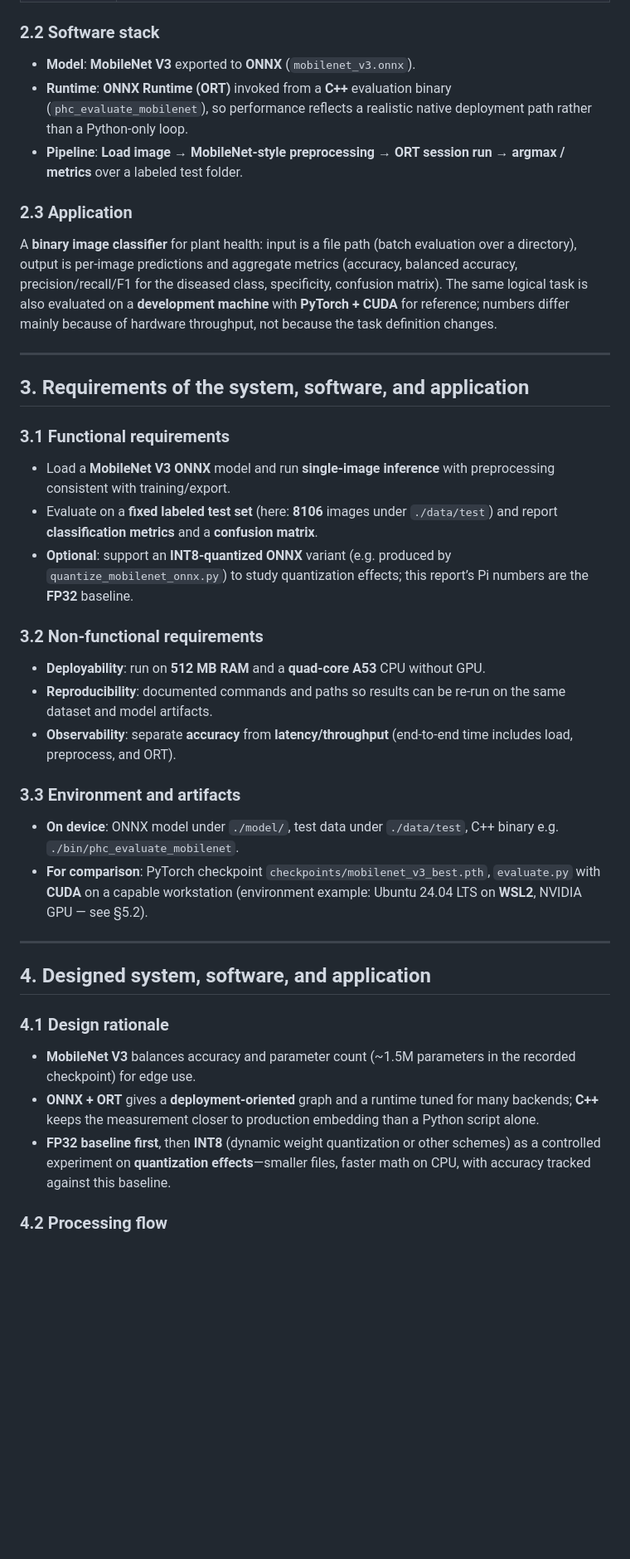
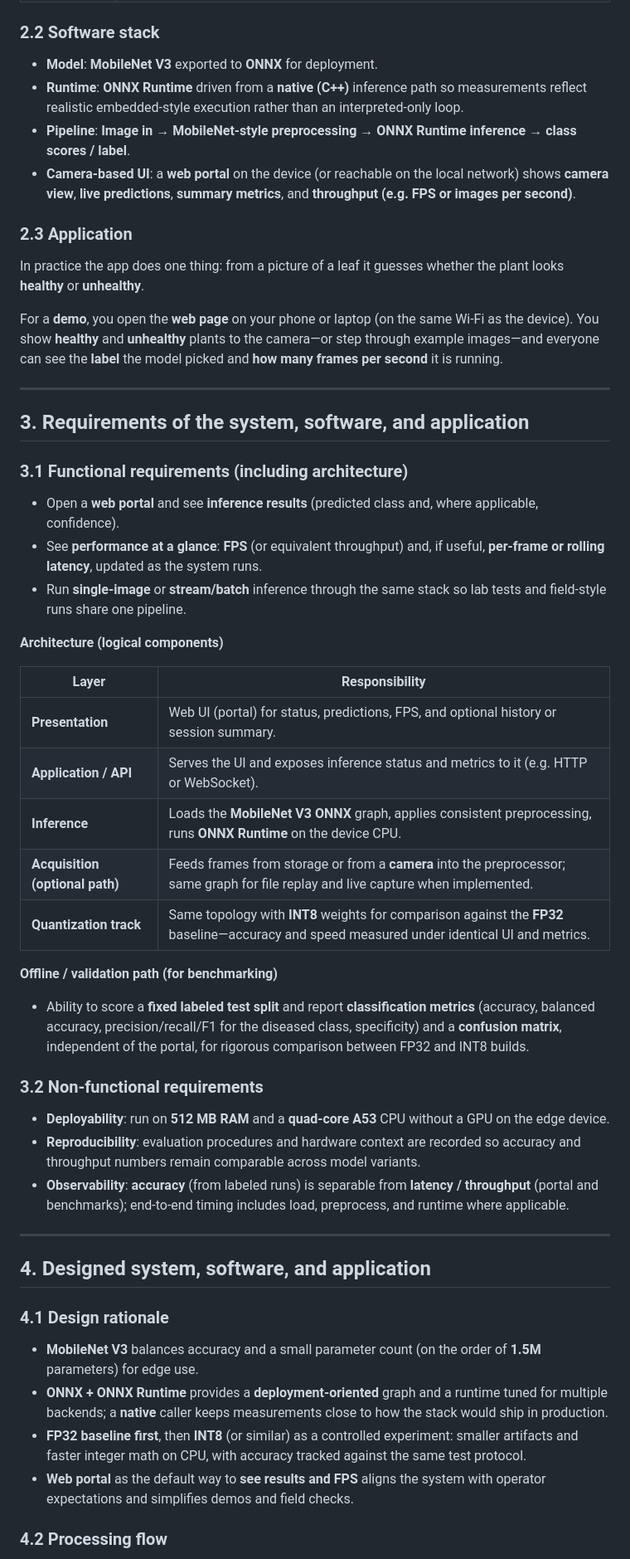
Before and after one commit to Yusufss4/plant-health-classification, a Markdown page: results/edge_deployment_mobilenet_report.md, the part around one of its changes. Shown at 83% size. Drawn GitHub-style; blank space fills up the shorter version.

```diff
--- a/results/edge_deployment_mobilenet_report.md
+++ b/results/edge_deployment_mobilenet_report.md
@@ -26,34 +27,47 @@ This work focuses on **edge deployment of a plant health classifier**: given a l
 
 ### 2.2 Software stack
 
-- **Model**: **MobileNet V3** exported to **ONNX** (`mobilenet_v3.onnx`).
-- **Runtime**: **ONNX Runtime (ORT)** invoked from a **C++** evaluation binary (`phc_evaluate_mobilenet`), so performance reflects a realistic native deployment path rather than a Python-only loop.
-- **Pipeline**: **Load image → MobileNet-style preprocessing → ORT session run → argmax / metrics** over a labeled test folder.
+- **Model**: **MobileNet V3** exported to **ONNX** for deployment.
+- **Runtime**: **ONNX Runtime** driven from a **native (C++)** inference path so measurements reflect realistic embedded-style execution rather than an interpreted-only loop.
+- **Pipeline**: **Image in → MobileNet-style preprocessing → ONNX Runtime inference → class scores / label**.
+- **Camera-based UI**: a **web portal** on the device (or reachable on the local network) shows **camera view**, **live predictions**, **summary metrics**, and **throughput (e.g. FPS or images per second)**.
 
 ### 2.3 Application
 
-A **binary image classifier** for plant health: input is a file path (batch evaluation over a directory), output is per-image predictions and aggregate metrics (accuracy, balanced accuracy, precision/recall/F1 for the diseased class, specificity, confusion matrix). The same logical task is also evaluated on a **development machine** with **PyTorch + CUDA** for reference; numbers differ mainly because of hardware throughput, not because the task definition changes.
+In practice the app does one thing: from a picture of a leaf it guesses whether the plant looks **healthy** or **unhealthy**.
+
+For a **demo**, you open the **web page** on your phone or laptop (on the same Wi‑Fi as the device). You show **healthy** and **unhealthy** plants to the camera—or step through example images—and everyone can see the **label** the model picked and **how many frames per second** it is running.
 
 ---
 
 ## 3. Requirements of the system, software, and application
 
-### 3.1 Functional requirements
+### 3.1 Functional requirements (including architecture)
 
-- Load a **MobileNet V3 ONNX** model and run **single-image inference** with preprocessing consistent with training/export.
-- Evaluate on a **fixed labeled test set** (here: **8106** images under `./data/test`) and report **classification metrics** and a **confusion matrix**.
-- **Optional**: support an **INT8-quantized ONNX** variant (e.g. produced by `quantize_mobilenet_onnx.py`) to study quantization effects; this report’s Pi numbers are the **FP32** baseline.
+
+- Open a **web portal** and see **inference results** (predicted class and, where applicable, confidence).
+- See **performance at a glance**: **FPS** (or equivalent throughput) and, if useful, **per-frame or rolling latency**, updated as the system runs.
+- Run **single-image** or **stream/batch** inference through the same stack so lab tests and field-style runs share one pipeline.
+
+**Architecture (logical components)**
+
+| Layer | Responsibility |
+| --- | --- |
+| **Presentation** | Web UI (portal) for status, predictions, FPS, and optional history or session summary. |
+| **Application / API** | Serves the UI and exposes inference status and metrics to it (e.g. HTTP or WebSocket). |
+| **Inference** | Loads the **MobileNet V3 ONNX** graph, applies consistent preprocessing, runs **ONNX Runtime** on the device CPU. |
+| **Acquisition (optional path)** | Feeds frames from storage or from a **camera** into the preprocessor; same graph for file replay and live capture when implemented. |
+| **Quantization track** | Same topology with **INT8** weights for comparison against the **FP32** baseline—accuracy and speed measured under identical UI and metrics. |
+
+**Offline / validation path (for benchmarking)**
+
+- Ability to score a **fixed labeled test split** and report **classification metrics** (accuracy, balanced accuracy, precision/recall/F1 for the diseased class, specificity) and a **confusion matrix**, independent of the portal, for rigorous comparison between FP32 and INT8 builds.
 
 ### 3.2 Non-functional requirements
 
-- **Deployability**: run on **512 MB RAM** and a **quad-core A53** CPU without GPU.
-- **Reproducibility**: documented commands and paths so results can be re-run on the same dataset and model artifacts.
-- **Observability**: separate **accuracy** from **latency/throughput** (end-to-end time includes load, preprocess, and ORT).
-
-### 3.3 Environment and artifacts
-
-- **On device**: ONNX model under `./model/`, test data under `./data/test`, C++ binary e.g. `./bin/phc_evaluate_mobilenet`.
-- **For comparison**: PyTorch checkpoint `checkpoints/mobilenet_v3_best.pth`, `evaluate.py` with **CUDA** on a capable workstation (environment example: Ubuntu 24.04 LTS on **WSL2**, NVIDIA GPU — see §5.2).
+- **Deployability**: run on **512 MB RAM** and a **quad-core A53** CPU without a GPU on the edge device.
+- **Reproducibility**: evaluation procedures and hardware context are recorded so accuracy and throughput numbers remain comparable across model variants.
+- **Observability**: **accuracy** (from labeled runs) is separable from **latency / throughput** (portal and benchmarks); end-to-end timing includes load, preprocess, and runtime where applicable.
 
 ---
 
@@ -61,9 +75,10 @@ A **binary image classifier** for plant health: input is a file path (batch eval
 
 ### 4.1 Design rationale
 
-- **MobileNet V3** balances accuracy and parameter count (~1.5M parameters in the recorded checkpoint) for edge use.
-- **ONNX + ORT** gives a **deployment-oriented** graph and a runtime tuned for many backends; **C++** keeps the measurement closer to production embedding than a Python script alone.
-- **FP32 baseline first**, then **INT8** (dynamic weight quantization or other schemes) as a controlled experiment on **quantization effects**—smaller files, faster math on CPU, with accuracy tracked against this baseline.
+- **MobileNet V3** balances accuracy and a small parameter count (on the order of **1.5M** parameters) for edge use.
+- **ONNX + ONNX Runtime** provides a **deployment-oriented** graph and a runtime tuned for multiple backends; a **native** caller keeps measurements close to how the stack would ship in production.
+- **FP32 baseline first**, then **INT8** (or similar) as a controlled experiment: smaller artifacts and faster integer math on CPU, with accuracy tracked against the same test protocol.
+- **Web portal** as the default way to **see results and FPS** aligns the system with operator expectations and simplifies demos and field checks.
 
 ### 4.2 Processing flow
 
```
Also changed, not shown: other parts of results/edge_deployment_mobilenet_report.md (+27 -25 lines).
